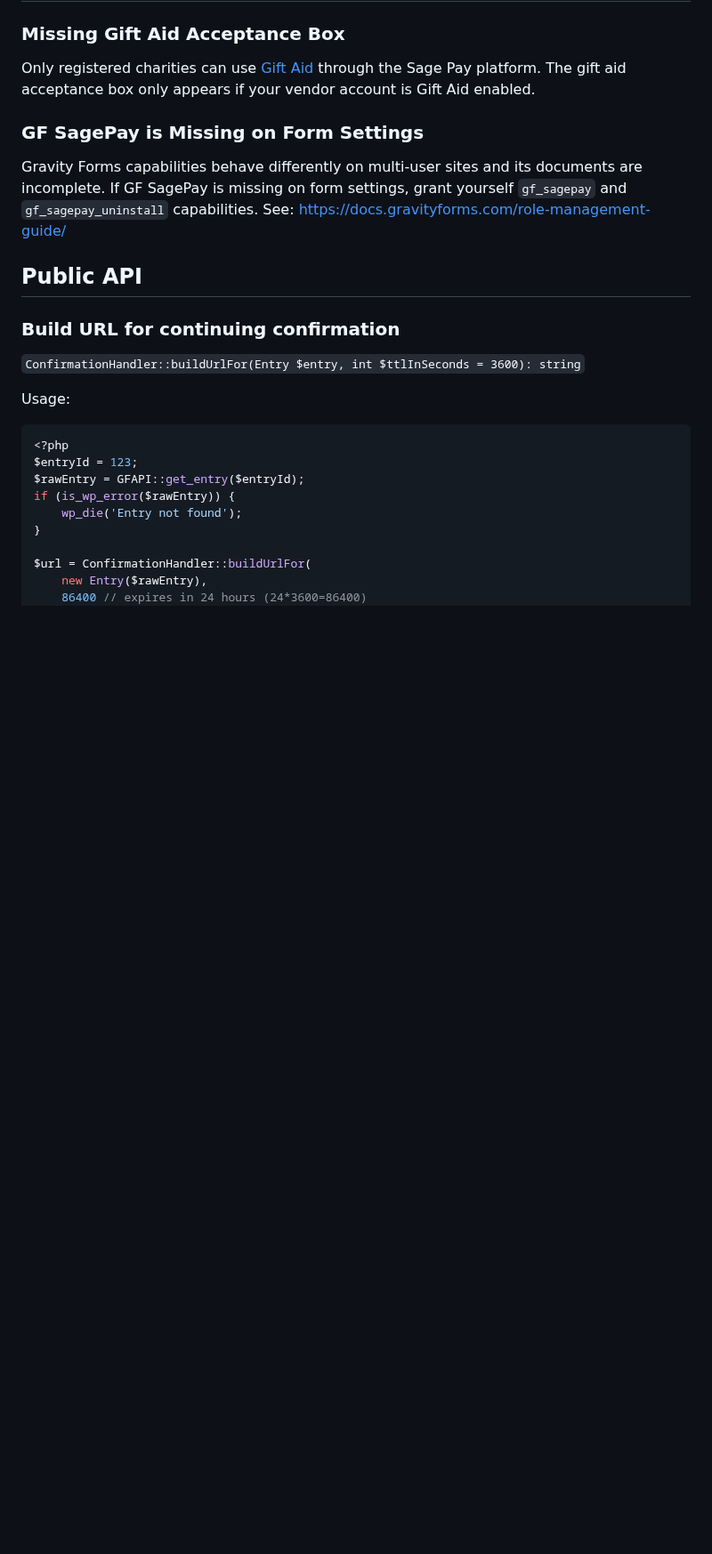
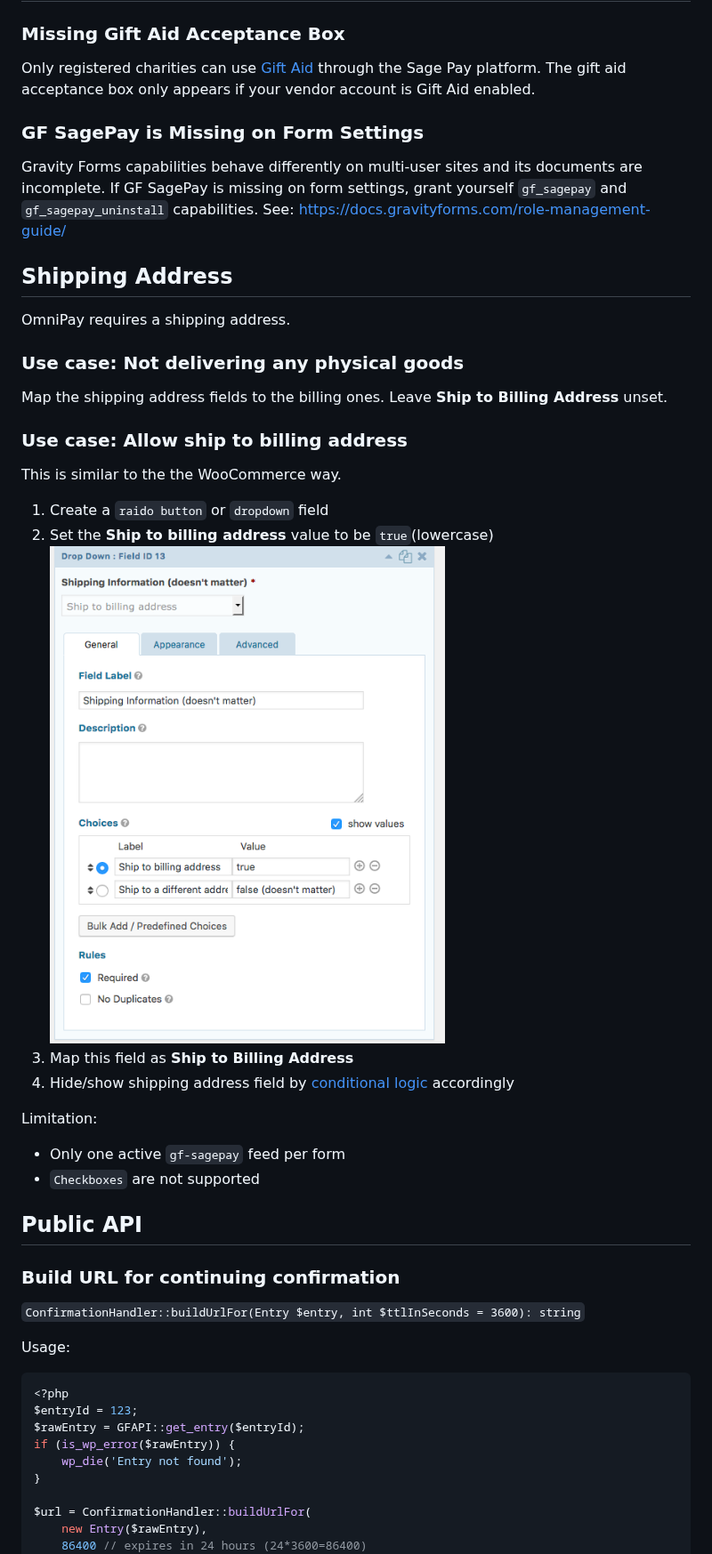
Before and after one commit to ItinerisLtd/gf-sagepay, a Markdown page: README.md, the part around the change. Shown at 89% size. Drawn GitHub-style; pictures changed too: ship-to-billing-address-field.png (added); blank space fills up the shorter version.

Commit message:
New Feature: Copy billing address to shipping address
Close #40

```diff
--- a/README.md
+++ b/README.md
@@ -143,6 +143,29 @@ Gravity Forms capabilities behave differently on multi-user sites and its docume
 If GF SagePay is missing on form settings, grant yourself `gf_sagepay` and `gf_sagepay_uninstall` capabilities.
 See: [https://docs.gravityforms.com/role-management-guide/](https://docs.gravityforms.com/role-management-guide/)
 
+## Shipping Address
+
+OmniPay requires a shipping address.
+
+### Use case: Not delivering any physical goods
+
+Map the shipping address fields to the billing ones. Leave **Ship to Billing Address** unset.
+
+### Use case: Allow ship to billing address
+
+This is similar to the the WooCommerce way.
+
+1. Create a `raido button` or `dropdown` field
+1. Set the **Ship to billing address** value to be `true`(lowercase)
+    ![](./ship-to-billing-address-field.png)
+1. Map this field as **Ship to Billing Address**
+1. Hide/show shipping address field by [conditional logic](https://docs.gravityforms.com/enable-conditional-logic/) accordingly
+
+Limitation:
+
+- Only one active `gf-sagepay` feed per form
+- `Checkboxes` are not supported
+
 ## Public API
 
 ### Build URL for continuing confirmation
```
Also changed, not shown: 3 other files.
